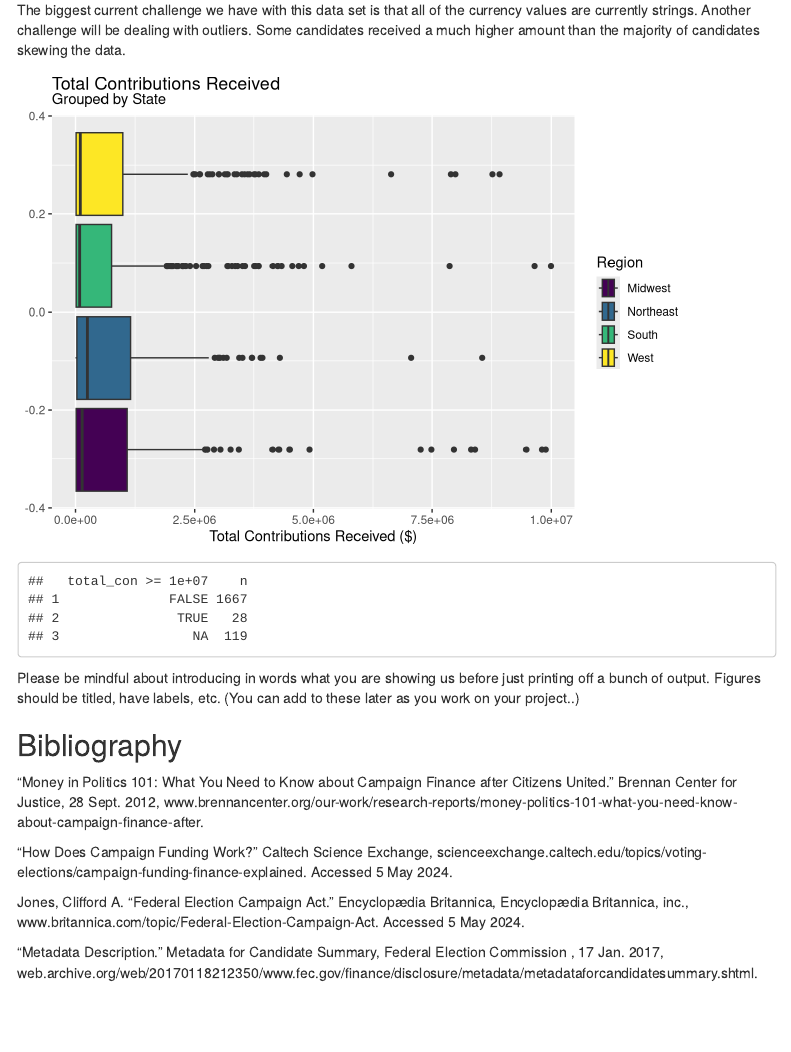
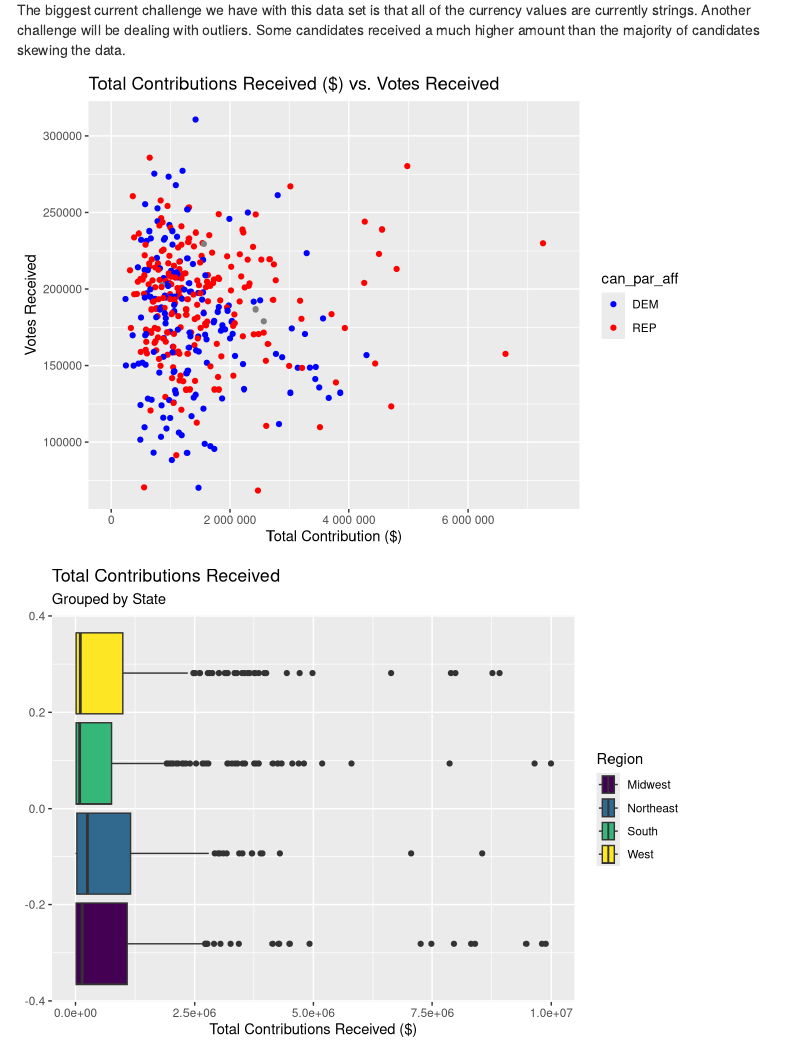
Before and after one commit to tharynm/stat311project, an R Markdown document (proposal.Rmd): the page in a window 1100 px wide, from 3230 px down before the commit and from 4230 px down after it, so that both start at the same text. Rendered offline with R 4.5, knitr and Pandoc, with nearby package versions; menus at the side of the page are left out.

Commit message:
Contributions vs votes plot

````diff
--- a/proposal.Rmd
+++ b/proposal.Rmd
@@ -24,6 +24,7 @@ campaign <- read.csv("CandidateSummaryAction1.csv")
 library(readr)
 campaign <- campaign %>%
   mutate(total_con = parse_number(campaign$tot_con))
+library(scales)
 ```
 
 ## Introduction
@@ -106,10 +107,6 @@ https://www.kaggle.com/datasets/danerbland/electionfinance?resource=download
 
 ```{r peek-at-data}
 glimpse(campaign)
-<<<<<<< HEAD
-=======
-
->>>>>>> ff0fffe3a6bc418b393d6ac89090ed1d0bca0b99
 ```
 
 
@@ -140,6 +137,20 @@ campaign <- campaign %>%
 
 ``` {r totalconvswinner}
 
+```
+
+``` {r convsvotes, warning=FALSE}
+ggplot(campaign,
+       mapping = aes(total_con, votes, color=can_par_aff)) +
+  geom_point() +
+  scale_x_continuous(labels = label_number(),
+                     limits = c(NA, 7500000)) +
+  scale_color_manual(values = c("DEM" = "blue",
+                                "REP" = "red",
+                                "Other" = "grey50")) +
+  labs(title = "Total Contributions Received ($) vs. Votes Received",
+       x = "Total Contribution ($)",
+       y = "Votes Received")
 ```
 
 ``` {r regionvsamount}
````
Also changed, not shown: proposal.html.
